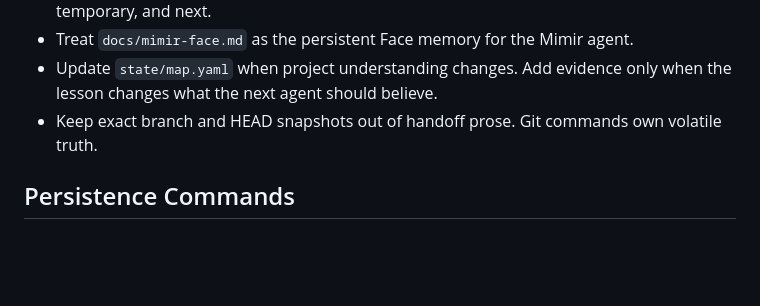
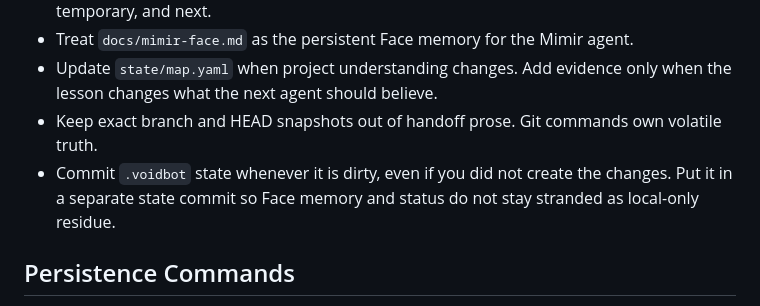
Before and after one commit to GameCult/Mimir, a Markdown page: AGENTS.md, the part around the change. Rendered like a GitHub page; blank space fills up the shorter version.

Commit message:
Document VoidBot state commit rule

```diff
--- a/AGENTS.md
+++ b/AGENTS.md
@@ -26,6 +26,9 @@ VoidBot heartbeat contract, read `docs/mimir-face.md`.
 - Treat `docs/mimir-face.md` as the persistent Face memory for the Mimir agent.
 - Update `state/map.yaml` when project understanding changes. Add evidence only when the lesson changes what the next agent should believe.
 - Keep exact branch and HEAD snapshots out of handoff prose. Git commands own volatile truth.
+- Commit `.voidbot` state whenever it is dirty, even if you did not create the
+  changes. Put it in a separate state commit so Face memory and status do not
+  stay stranded as local-only residue.
 
 ## Persistence Commands
 
```
